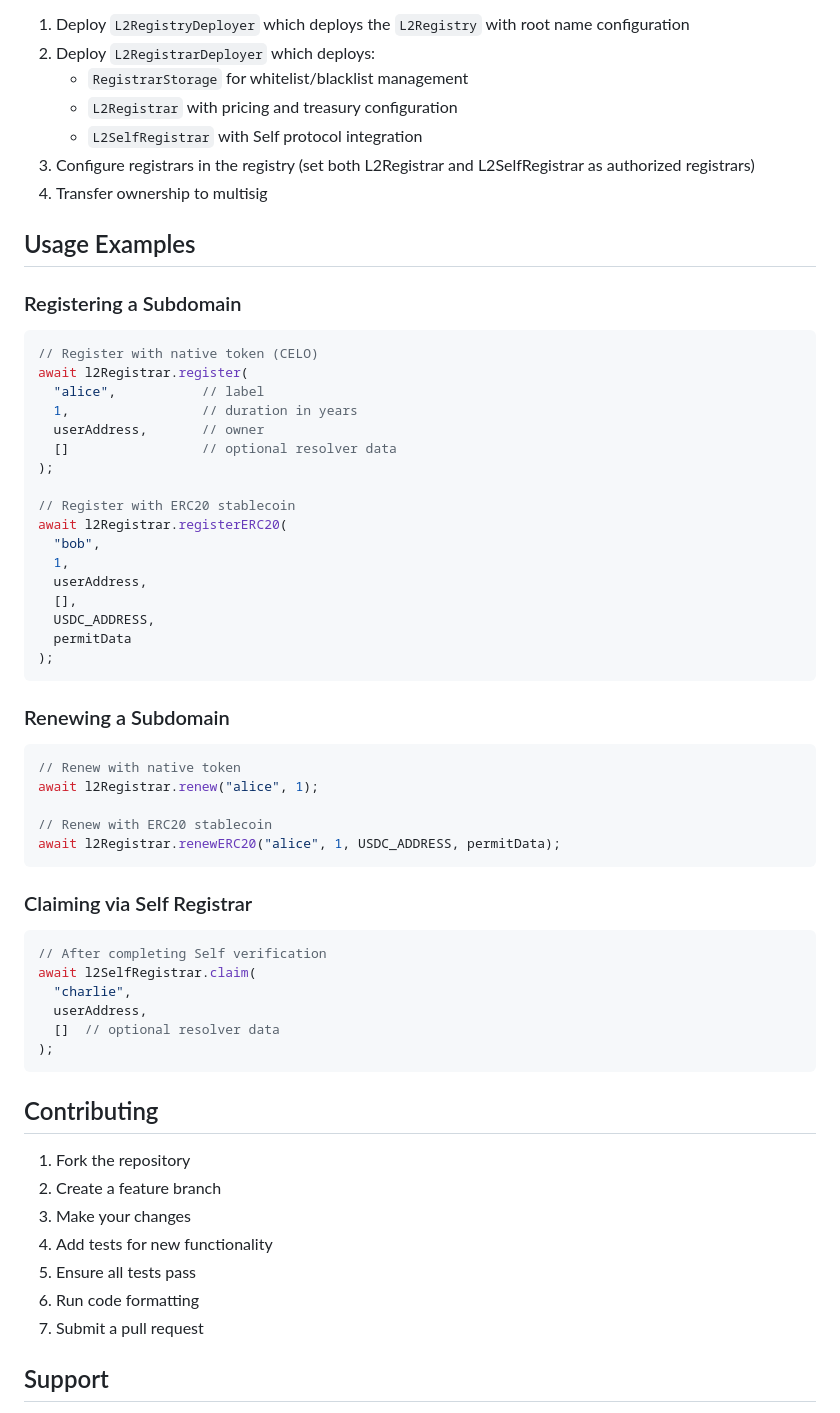
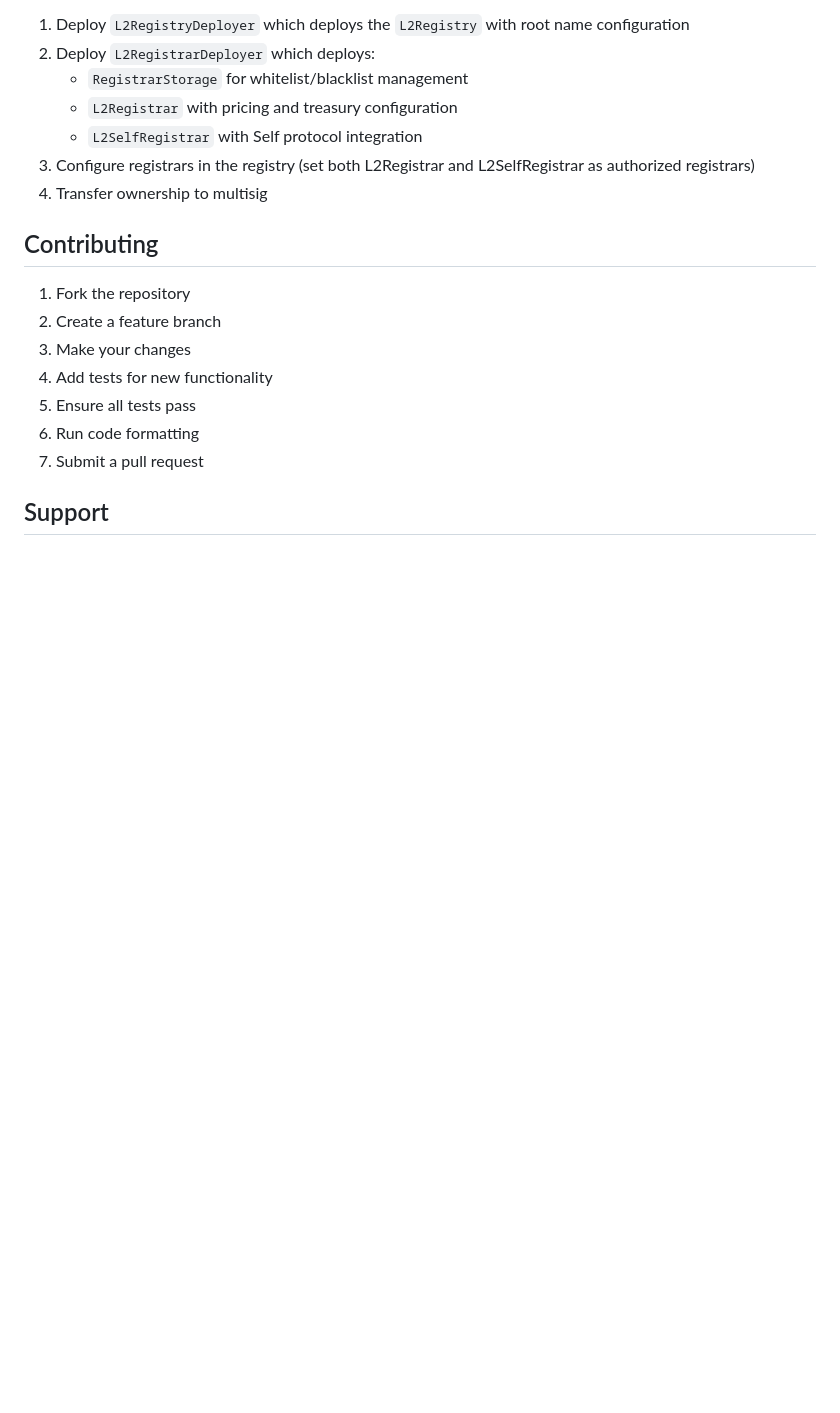
Before and after one commit to thenamespace/celo-names, a Markdown page: contracts/README.md, the part around the change. GitHub-like rendering; blank space fills up the shorter version.

Commit message:
Remove usage examples from README
Removed usage examples for registering and renewing subdomains.

````diff
--- a/contracts/README.md
+++ b/contracts/README.md
@@ -182,51 +182,6 @@ The deployment script (`scripts/deploy_all_l2.ts`) follows this order:
 3. Configure registrars in the registry (set both L2Registrar and L2SelfRegistrar as authorized registrars)
 4. Transfer ownership to multisig
 
-## Usage Examples
-
-### Registering a Subdomain
-
-```solidity
-// Register with native token (CELO)
-await l2Registrar.register(
-  "alice",           // label
-  1,                 // duration in years
-  userAddress,       // owner
-  []                 // optional resolver data
-);
-
-// Register with ERC20 stablecoin
-await l2Registrar.registerERC20(
-  "bob",
-  1,
-  userAddress,
-  [],
-  USDC_ADDRESS,
-  permitData
-);
-```
-
-### Renewing a Subdomain
-
-```solidity
-// Renew with native token
-await l2Registrar.renew("alice", 1);
-
-// Renew with ERC20 stablecoin
-await l2Registrar.renewERC20("alice", 1, USDC_ADDRESS, permitData);
-```
-
-### Claiming via Self Registrar
-
-```solidity
-// After completing Self verification
-await l2SelfRegistrar.claim(
-  "charlie",
-  userAddress,
-  []  // optional resolver data
-);
-```
-
 ## Contributing
 
 1. Fork the repository
````
